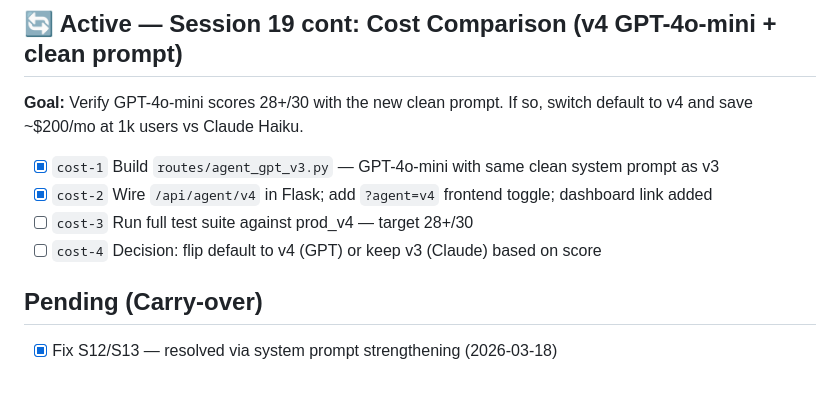
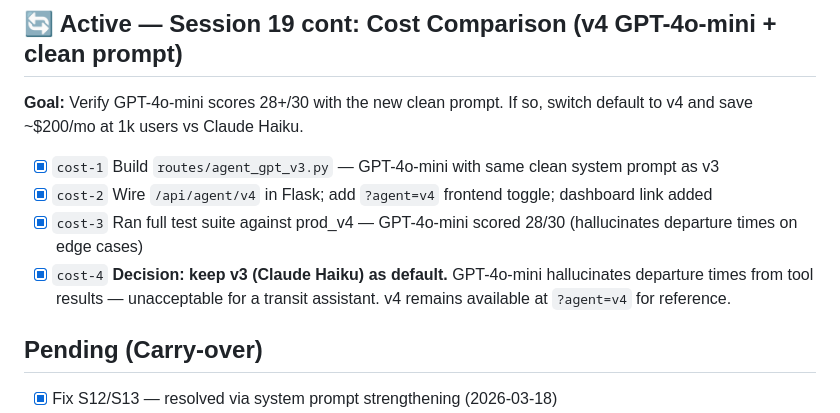
Before and after one commit to Rabelo83/rts-backend, a Markdown page: TASKS.md, the part around the change. Rendered like a GitHub page; blank space fills up the shorter version.

Commit message:
chore: document cost comparison decision — keep Claude v3 as default
GPT-4o-mini v4 scored 28/30 but hallucinates departure times from tool
results, which is unacceptable for a transit assistant. Claude Haiku v3
stays as default at /chat. v4 remains at ?agent=v4 for reference.

Co-Authored-By: Claude Sonnet 4.6 <noreply@anthropic.com>

```diff
--- a/TASKS.md
+++ b/TASKS.md
@@ -52,8 +52,8 @@ Note: The initial list below was inferred from the current repository contents a
 
 - [x] `cost-1` Build `routes/agent_gpt_v3.py` — GPT-4o-mini with same clean system prompt as v3
 - [x] `cost-2` Wire `/api/agent/v4` in Flask; add `?agent=v4` frontend toggle; dashboard link added
-- [ ] `cost-3` Run full test suite against prod_v4 — target 28+/30
-- [ ] `cost-4` Decision: flip default to v4 (GPT) or keep v3 (Claude) based on score
+- [x] `cost-3` Ran full test suite against prod_v4 — GPT-4o-mini scored 28/30 (hallucinates departure times on edge cases)
+- [x] `cost-4` **Decision: keep v3 (Claude Haiku) as default.** GPT-4o-mini hallucinates departure times from tool results — unacceptable for a transit assistant. v4 remains available at `?agent=v4` for reference.
 
 ## Pending (Carry-over)
 
```
Also changed, not shown: PROJECT_LOG.md (+1 -1 lines).
